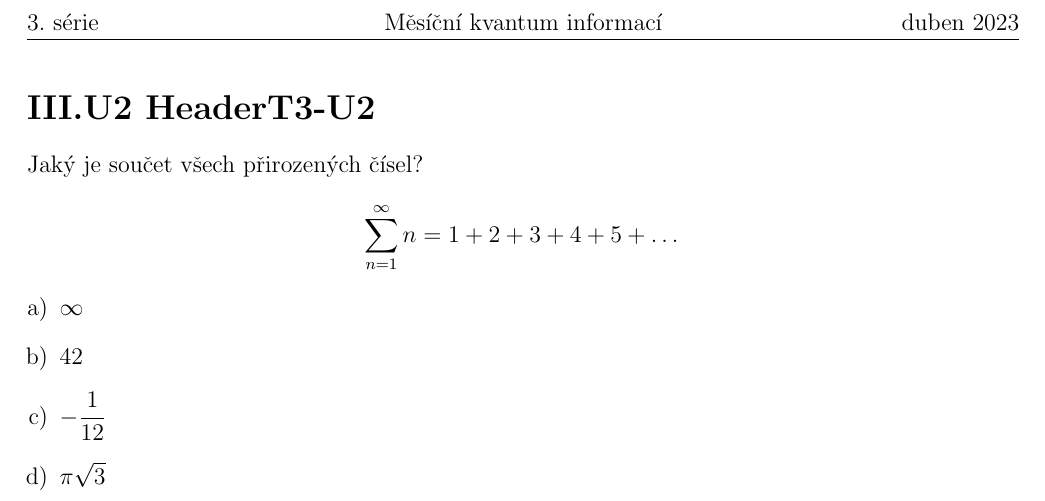
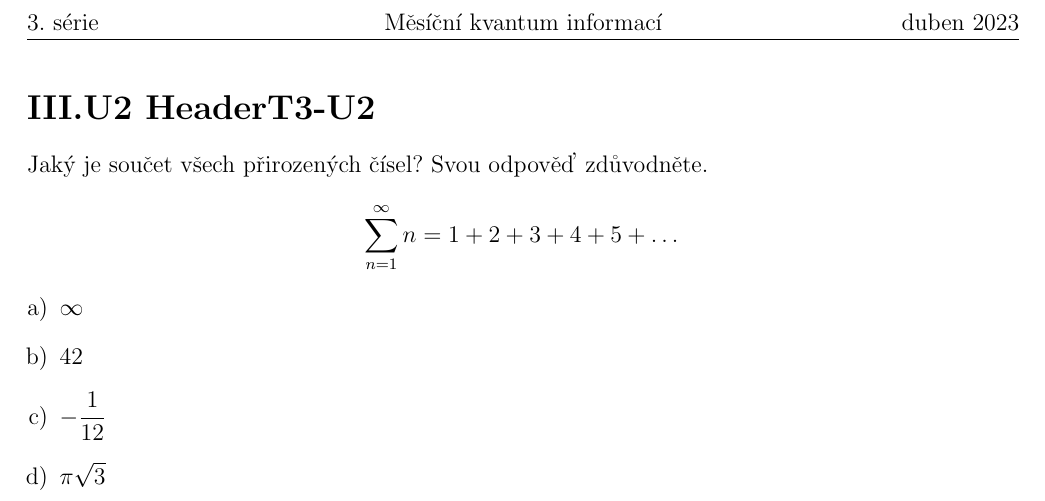
Before and after one commit to Mesicni-kvantum-informaci/MKI, a LaTeX document (MKI1/trollbatch3/problems/problemT3-U2/problemT3-U2.tex): part of the page, cut so that both start at the same text. Compiled offline with pdfLaTeX.

Commit message:
problem T3-U2 update

```diff
--- a/MKI1/trollbatch3/problems/problemT3-U2/problemT3-U2.tex
+++ b/MKI1/trollbatch3/problems/problemT3-U2/problemT3-U2.tex
@@ -6,7 +6,7 @@
 
 \begin{document}
 \section*{III.U2 HeaderT3-U2}
-\noindent Jaký je součet všech přirozených čísel?
+\noindent Jaký je součet všech přirozených čísel? Svou odpověď zdůvodněte.
 $$
 \sum_{n=1}^{\infty}n=1+2+3+4+5+\dots
 $$
```
